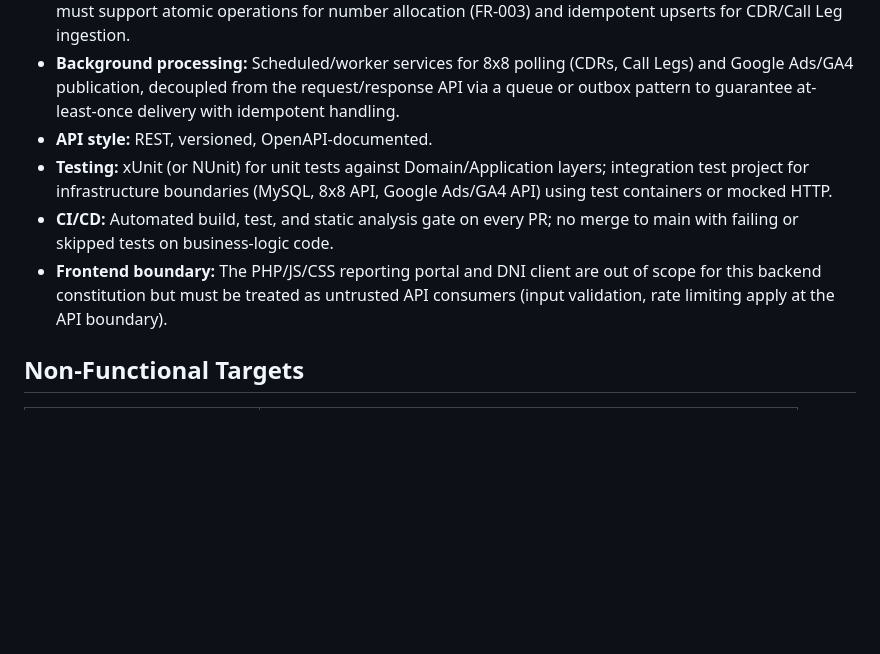
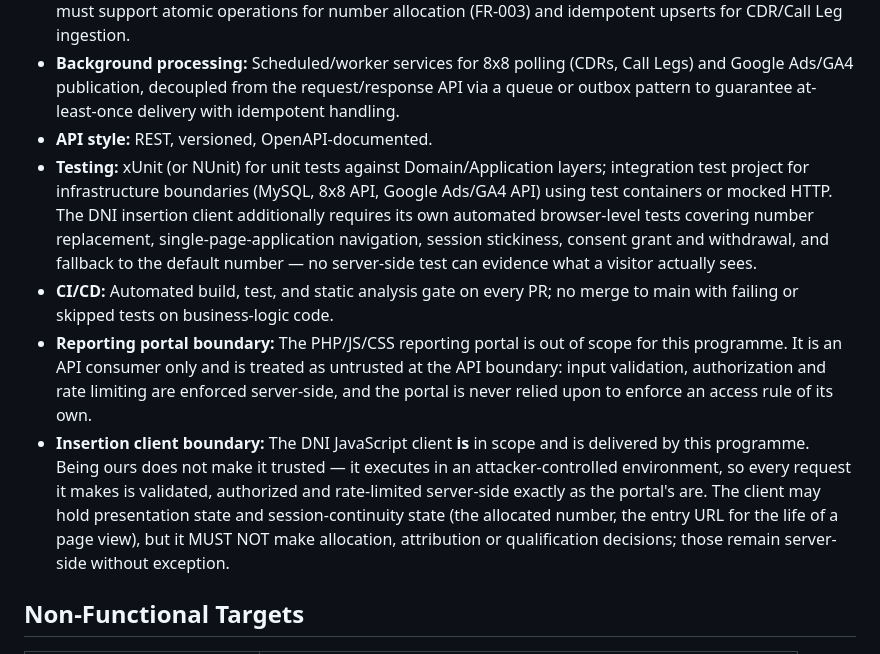
Before and after one commit to waynebennett2/attribution-platform, a Markdown page: .specify/memory/constitution.md, the part around one of its changes. Drawn GitHub-style; blank space fills up the shorter version.

```diff
--- a/.specify/memory/constitution.md
+++ b/.specify/memory/constitution.md
@@ -44,9 +44,10 @@ Qualification rules, number pool assignment (by website/campaign/business unit),
 - **Data access:** ORM (e.g. EF Core) or micro-ORM (e.g. Dapper) — decision deferred to `/speckit.plan`, but must support atomic operations for number allocation (FR-003) and idempotent upserts for CDR/Call Leg ingestion.
 - **Background processing:** Scheduled/worker services for 8x8 polling (CDRs, Call Legs) and Google Ads/GA4 publication, decoupled from the request/response API via a queue or outbox pattern to guarantee at-least-once delivery with idempotent handling.
 - **API style:** REST, versioned, OpenAPI-documented.
-- **Testing:** xUnit (or NUnit) for unit tests against Domain/Application layers; integration test project for infrastructure boundaries (MySQL, 8x8 API, Google Ads/GA4 API) using test containers or mocked HTTP.
+- **Testing:** xUnit (or NUnit) for unit tests against Domain/Application layers; integration test project for infrastructure boundaries (MySQL, 8x8 API, Google Ads/GA4 API) using test containers or mocked HTTP. The DNI insertion client additionally requires its own automated browser-level tests covering number replacement, single-page-application navigation, session stickiness, consent grant and withdrawal, and fallback to the default number — no server-side test can evidence what a visitor actually sees.
 - **CI/CD:** Automated build, test, and static analysis gate on every PR; no merge to main with failing or skipped tests on business-logic code.
-- **Frontend boundary:** The PHP/JS/CSS reporting portal and DNI client are out of scope for this backend constitution but must be treated as untrusted API consumers (input validation, rate limiting apply at the API boundary).
+- **Reporting portal boundary:** The PHP/JS/CSS reporting portal is out of scope for this programme. It is an API consumer only and is treated as untrusted at the API boundary: input validation, authorization and rate limiting are enforced server-side, and the portal is never relied upon to enforce an access rule of its own.
+- **Insertion client boundary:** The DNI JavaScript client **is** in scope and is delivered by this programme. Being ours does not make it trusted — it executes in an attacker-controlled environment, so every request it makes is validated, authorized and rate-limited server-side exactly as the portal's are. The client may hold presentation state and session-continuity state (the allocated number, the entry URL for the life of a page view), but it MUST NOT make allocation, attribution or qualification decisions; those remain server-side without exception.
 
 ## Non-Functional Targets
 
```
Also changed, not shown: other parts of .specify/memory/constitution.md (+21 -1 lines).
